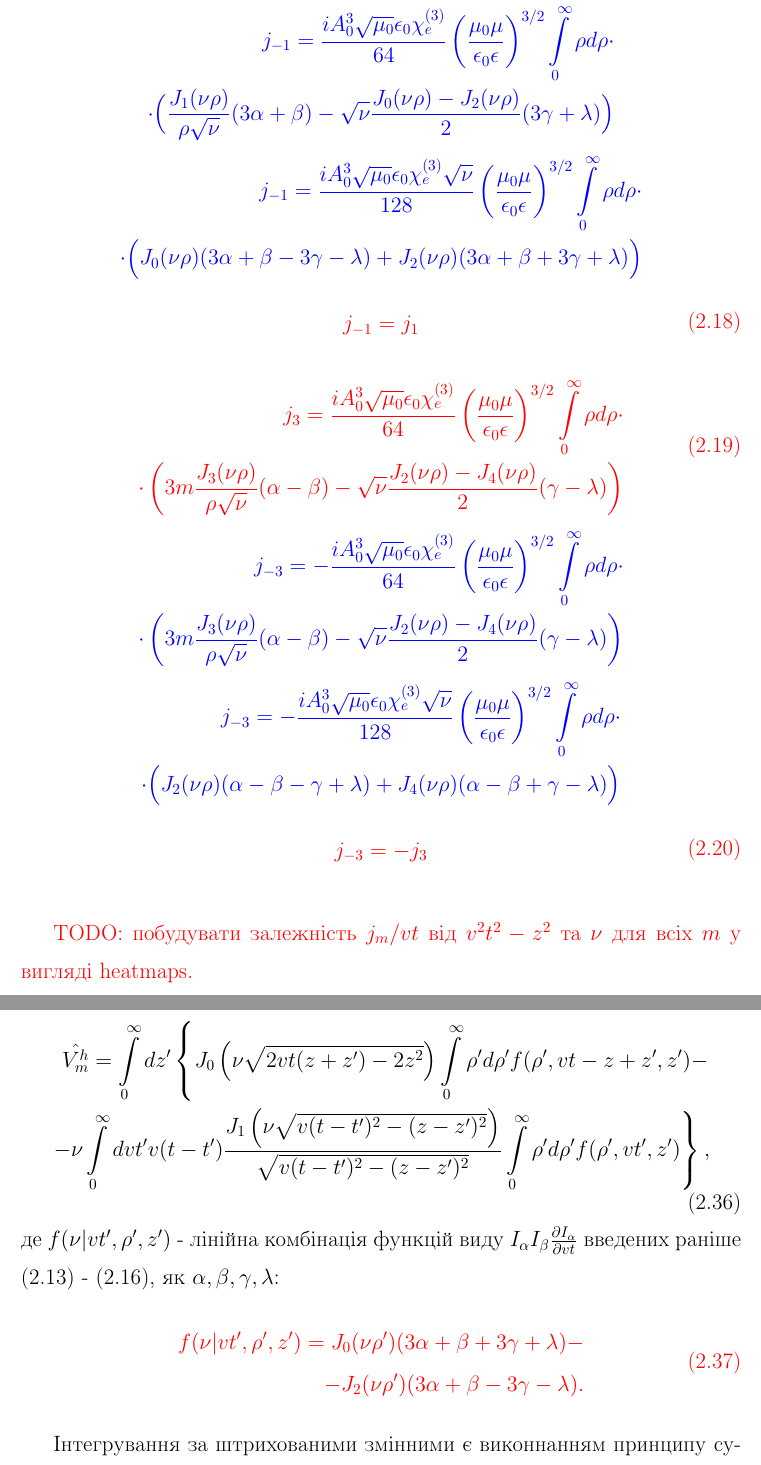
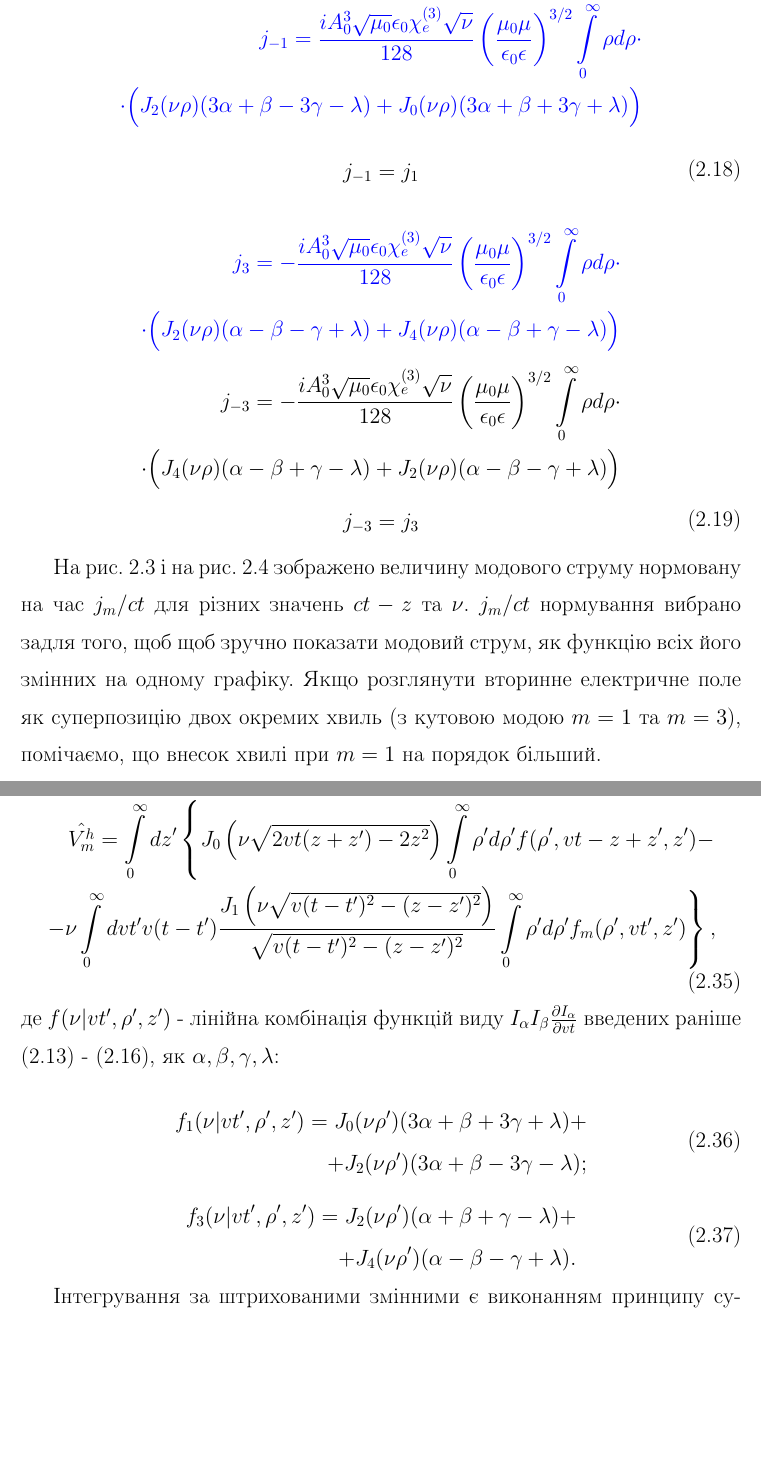
Before and after one commit to akhmedov/thesis, a LaTeX thesis (thesis.tex, which reads nonlinear.tex): two parts of pages 52 and 61 of 114 before the commit and two parts of pages 52 and 63 of 116 after it, joined at a grey line, cut so that both start at the same text, the shorter picture padded with empty space. Compiled offline with pdfLaTeX.

Commit message:
Review 2: Akhmedov

```diff
--- a/nonlinear.tex
+++ b/nonlinear.tex
@@ -738,20 +738,7 @@ J_{m-1} (\nu \rho) ( i j_\rho^\prime + j_\varphi^\prime ) +
 J_{m+1} (\nu \rho) ( i j_\rho^\prime - j_\varphi^\prime ) \Big)
 \end{aligned} \end{equation*} }
 %
-\textcolor{red} { \begin{equation} \begin{aligned}
+\begin{equation} \begin{aligned}
 j_1 = \frac{i A_0^3 \sqrt{\mu_0} \epsilon_0 \chi_e^{(3)} \sqrt{\nu}}{128}
 \left( \frac{\mu_0 \mu}{\epsilon_0 \epsilon} \right)^{3/2}
 \int_0^\infty \rho d \rho \cdot \\ \cdot
-\Big( J_0 (\nu \rho) ( 3 \alpha + \beta + 3 \gamma + \lambda) - J_2 (\nu \rho)
-( 3 \alpha + \beta - 3 \gamma - \lambda ) \Big)
-\end{aligned} \end{equation} }
-%
-\textcolor{blue} { \begin{equation*} \begin{aligned}
-j_{-1} = \frac{i A_0^3 \sqrt{\mu_0} \epsilon_0 \chi_e^{(3)}}{64}
-\left( \frac{\mu_0 \mu}{\epsilon_0 \epsilon} \right)^{3/2}
-\int_0^\infty \rho d \rho \cdot \\ \cdot
-\Big( \frac{J_1 (\nu \rho)}{\rho \sqrt{\nu}}
-( 3 \alpha + \beta ) - \sqrt{\nu}
-\frac{J_0 (\nu \rho) - J_2 (\nu \rho)}{2}
-( 3 \gamma + \lambda ) \Big)
-\end{aligned} \end{equation*} }
@@ -760,45 +750,31 @@ j_{-1} = \frac{i A_0^3 \sqrt{\mu_0} \epsilon_0 \chi_e^{(3)}}{64}
 j_{-1} = \frac{i A_0^3 \sqrt{\mu_0} \epsilon_0 \chi_e^{(3)} \sqrt{\nu}}{128}
 \left( \frac{\mu_0 \mu}{\epsilon_0 \epsilon} \right)^{3/2}
 \int_0^\infty \rho d \rho \cdot \\ \cdot
-\Big( J_0 (\nu \rho) ( 3 \alpha + \beta - 3 \gamma - \lambda ) +
-J_2 (\nu \rho) ( 3 \alpha + \beta + 3 \gamma + \lambda ) \Big)
+\Big( J_2 (\nu \rho) ( 3 \alpha + \beta - 3 \gamma - \lambda ) +
+J_0 (\nu \rho) ( 3 \alpha + \beta + 3 \gamma + \lambda ) \Big)
 \end{aligned} \end{equation*} }
 %
-\textcolor{red} { \begin{equation} \begin{aligned}
+\begin{equation} \begin{aligned}
 j_{-1} = j_{1}
-\end{aligned} \end{equation} }
-%
-\textcolor{red} { \begin{equation} \begin{aligned}
-j_3 = \frac{i A_0^3 \sqrt{\mu_0} \epsilon_0 \chi_e^{(3)}}{64}
-\left( \frac{\mu_0 \mu}{\epsilon_0 \epsilon} \right)^{3/2}
-\int_0^\infty \rho d \rho \cdot \\ \cdot
-\left( 3 m \frac{J_3 (\nu \rho)}{\rho \sqrt{\nu}}
-( \alpha - \beta ) - \sqrt{\nu}
-\frac{J_2 (\nu \rho) - J_4 (\nu \rho)}{2}
-( \gamma - \lambda ) \right)
-\end{aligned} \end{equation} }
+\end{aligned} \end{equation}
 %
 \textcolor{blue} { \begin{equation*} \begin{aligned}
-j_{-3} = - \frac{i A_0^3 \sqrt{\mu_0} \epsilon_0 \chi_e^{(3)}}{64}
-\left( \frac{\mu_0 \mu}{\epsilon_0 \epsilon} \right)^{3/2}
-\int_0^\infty \rho d \rho \cdot \\ \cdot
-\left( 3 m \frac{J_3 (\nu \rho)}{\rho \sqrt{\nu}}
-( \alpha - \beta ) - \sqrt{\nu}
-\frac{J_2 (\nu \rho) - J_4 (\nu \rho)}{2}
-( \gamma - \lambda ) \right)
-\end{aligned} \end{equation*} }
-%
-\textcolor{blue} { \begin{equation*} \begin{aligned}
-j_{-3} = - \frac{i A_0^3 \sqrt{\mu_0} \epsilon_0 \chi_e^{(3)} \sqrt{\nu}}{128}
+j_{3} = - \frac{i A_0^3 \sqrt{\mu_0} \epsilon_0 \chi_e^{(3)} \sqrt{\nu}}{128}
 \left( \frac{\mu_0 \mu}{\epsilon_0 \epsilon} \right)^{3/2}
 \int_0^\infty \rho d \rho \cdot \\ \cdot
 \Big( J_2 (\nu \rho) ( \alpha - \beta - \gamma + \lambda) +
 J_4 (\nu \rho) ( \alpha - \beta + \gamma - \lambda) \Big)
 \end{aligned} \end{equation*} }
 %
-\textcolor{red} { \begin{equation} \begin{aligned}
-j_{-3} = - j_{3}
-\end{aligned} \end{equation} }
+\begin{equation*} \begin{aligned}
+j_{-3} = - \frac{i A_0^3 \sqrt{\mu_0} \epsilon_0 \chi_e^{(3)} \sqrt{\nu}}{128}
+\left( \frac{\mu_0 \mu}{\epsilon_0 \epsilon} \right)^{3/2}
+\int_0^\infty \rho d \rho \cdot \\ \cdot
+\Big( J_4 (\nu \rho) ( \alpha - \beta + \gamma - \lambda) +
+J_2 (\nu \rho) ( \alpha - \beta - \gamma + \lambda) \Big)
+\end{aligned} \end{equation*}
+%
+\begin{equation} \begin{aligned}
+j_{-3} = j_{3}
+\end{aligned} \end{equation}
 
-\textcolor{red}{ TODO: побудувати залежність $ j_m / vt $ від
-$ v^2t^2 - z^2 $ та $ \nu $ для всіх $ m $ у вигляді heatmaps. }
@@ -805,3 +789,11 @@ $ v^2t^2 - z^2 $ та $ \nu $ для всіх $ m $ у вигляді heatmaps.
+\end{center} \end{figure}
+
+На рис.~\ref{fig:mode1} і на рис.~\ref{fig:mode3} зображено величину модового
+струму нормовану на час $ j_m / ct $ для різних значень $ ct-z $ та $ \nu $.
+$ j_m / ct $ нормування вибрано задля того, щоб щоб зручно показати модовий
+струм, як функцію всіх його змінних на одному графіку. Якщо розглянути вторинне
+електричне поле як суперпозицію двох окремих хвиль (з кутовою модою $ m = 1 $
+та $ m = 3 $), помічаємо, що внесок хвилі при $ m = 1 $ на порядок більший.
 
 Для чисельного розрахунку невласного інтегралу по $ \rho $, що містяться в
 модових розподілах струму $ j_m $ зручно звузити межі інтегрування
@@ -1223,20 +1212,26 @@ f (\rho',vt - z + z',z') - \right. \\
 \frac{J_1 \left( \nu \sqrt{v(t-t')^2 - (z-z')^2} \right)}
 {\sqrt{v(t-t')^2 - (z-z')^2}}
 \int_{0}^{\infty} \rho' d\rho'
-f (\rho',vt',z')  \right\},
+f_m (\rho',vt',z')  \right\},
 \end{aligned} \end{equation}
 %
 де $ f ( \nu | vt', \rho', z') $ - лінійна комбінація функцій виду
 $ I_\alpha I_\beta \partder{I_\alpha}{vt} $ введених раніше
 \eqref{eq:alpha} - \eqref{eq:lambda}, як $ \alpha, \beta, \gamma, \lambda $:
 
-\textcolor{red} { \begin{equation} \begin{aligned}
-f ( \nu | vt', \rho', z') =
-J_0 (\nu \rho') (3 \alpha + \beta + 3 \gamma + \lambda) - \\
-- J_2 (\nu \rho') (3 \alpha + \beta - 3 \gamma - \lambda).
-\end{aligned} \end{equation} }
+\begin{equation} \begin{aligned}
+f_1 ( \nu | vt', \rho', z') =
+J_0 (\nu \rho') (3 \alpha + \beta + 3 \gamma + \lambda) + \\
++ J_2 (\nu \rho') (3 \alpha + \beta - 3 \gamma - \lambda);
+\end{aligned} \end{equation}
 
-Інтегрування за штрихованими змінними є виконнанням принципу суперпозиції
+\begin{equation} \begin{aligned}
+f_3 ( \nu | vt', \rho', z') =
+J_2 (\nu \rho') (\alpha + \beta + \gamma - \lambda) + \\
++ J_4 (\nu \rho') (\alpha - \beta - \gamma + \lambda).
+\end{aligned} \end{equation}
+
+Інтегрування за штрихованими змінними є виконанням принципу суперпозиції
 відносно точкових джерел у вигляді яких можна представити плаский диск, та
 визначені відповідно у межах $ 0 \leq \rho' \leq \rho $,
 $ 0 \leq z' \leq z $ та $ 0 \leq t' \leq t $. Користуючись цим, а також
```
Also changed, not shown: concl.tex (+12 -7 lines), import.bib (+102 -41 lines), linear.tex (+13 -12 lines), neuron.tex (+3 -1 lines), Application/normed_j1.png (added), Application/normed_j3.png (added), nonlinear.tex (22 more changed lines).
